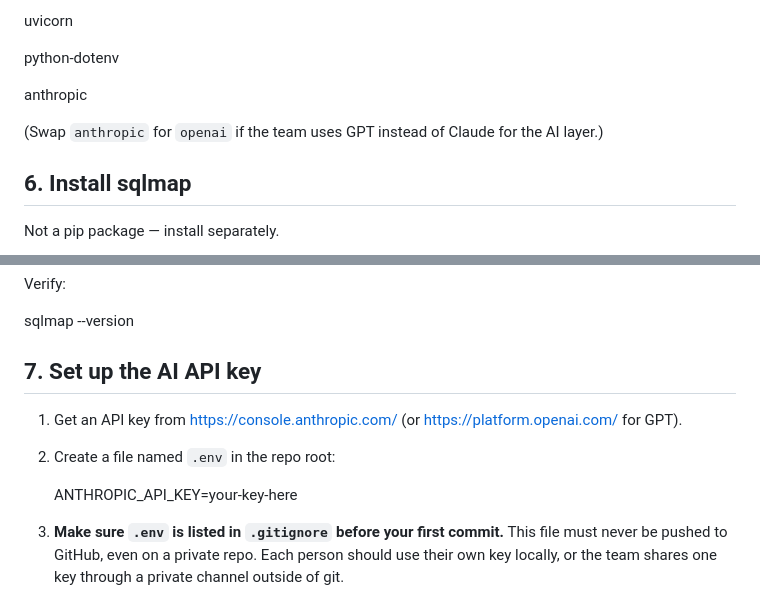
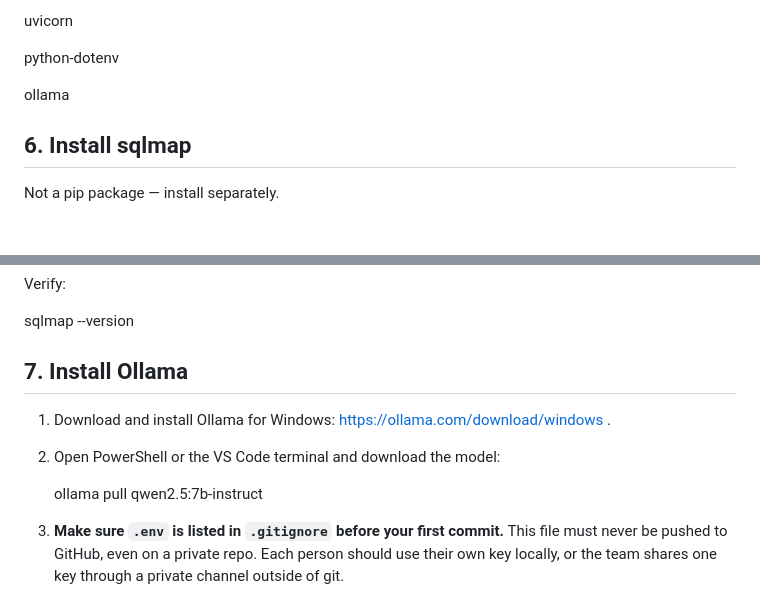
Before and after one commit to mkasem06/DEPI-Final-Project, a Markdown page: SETUP.md, 2 parts joined by grey strips. GitHub-like rendering; blank space fills up the shorter version.

```diff
--- a/SETUP.md
+++ b/SETUP.md
@@ -76,9 +76,7 @@ uvicorn
 
 python-dotenv
 
-anthropic
-
-(Swap `anthropic` for `openai` if the team uses GPT instead of Claude for the AI layer.)
+ollama
 
 ## 6\. Install sqlmap
 
@@ -94,12 +92,12 @@ Verify:
 
 sqlmap \--version
 
-## 7\. Set up the AI API key
+## 7\. Install Ollama
 
-1. Get an API key from [https\://console.anthropic.com/](https://console.anthropic.com/) (or [https\://platform.openai.com/](https://platform.openai.com/) for GPT).
-2. Create a file named `.env` in the repo root:
+1. Download and install Ollama for Windows: https://ollama.com/download/windows .
+2. Open PowerShell or the VS Code terminal and download the model:
 
-   ANTHROPIC\_API\_KEY=your-key-here
+   ollama pull qwen2.5:7b-instruct
 
 3. **Make sure `.env` is listed in `.gitignore` before your first commit.** This file must never be pushed to GitHub, even on a private repo. Each person should use their own key locally, or the team shares one key through a private channel outside of git.
 
```
